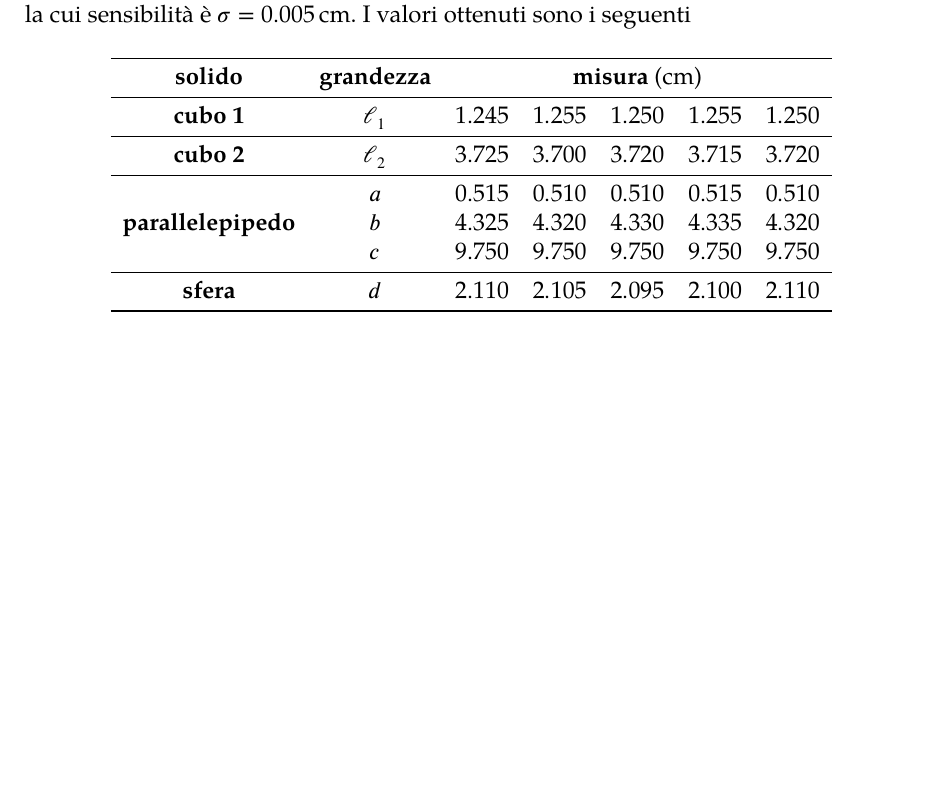
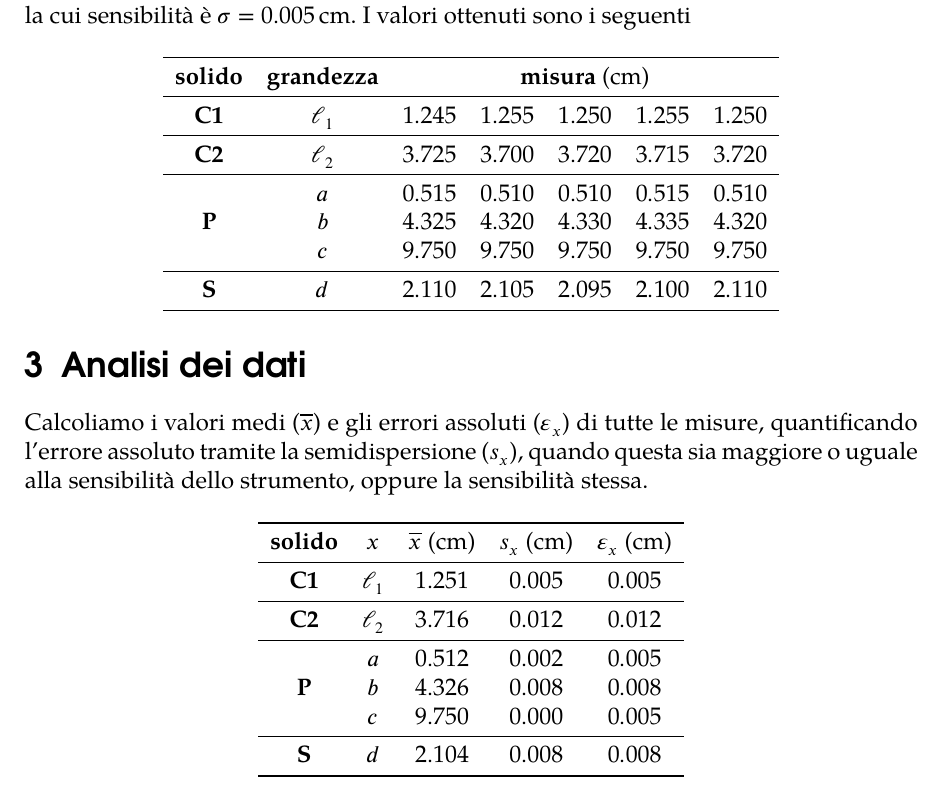
Before and after one commit to ASaltini/rel-volume, a LaTeX document (main.tex): part of page 2 of 2, cut so that both start at the same text, the shorter picture padded with empty space. The pictures show the PDF file main.pdf that the author committed with the source.

Commit message:
Tabulated means and errors

```diff
--- a/main.tex
+++ b/main.tex
@@ -65,4 +65,3 @@ la cui sensibilità è \(\sigma = \SI{0.005}{\centi\metre}\). I valori ottenuti
   \toprule
   \textbf{solido} & \textbf{grandezza} & \multicolumn{5}{c}{\textbf{misura} (\si{\centi\metre})} \\
   \midrule
-  \textbf{cubo 1} & \(\ell_1\) & \num{1.245} & \num{1.255} & \num{1.250} & \num{1.255} & \num{1.250} \\
@@ -71,4 +71 @@ la cui sensibilità è \(\sigma = \SI{0.005}{\centi\metre}\). I valori ottenuti
   \midrule
-  \multirow{3}{*}{\textbf{parallelepipedo}} & \(a\) & \num{0.515} & \num{0.510} & \num{0.510} & \num{0.515} & \num{0.510} \\
-                                            & \(b\) & \num{4.325} & \num{4.320} & \num{4.330} & \num{4.335} & \num{4.320} \\
-                                            & \(c\) & \num{9.750} & \num{9.750} & \num{9.750} & \num{9.750} & \num{9.750} \\
@@ -75,5 +75,30 @@ la cui sensibilità è \(\sigma = \SI{0.005}{\centi\metre}\). I valori ottenuti
   \midrule
-  \textbf{sfera} & \(d\) & \num{2.110} & \num{2.105} & \num{2.095} & \num{2.100} & \num{2.110} \\
+  \textbf{S} & \(d\) & \num{2.110} & \num{2.105} & \num{2.095} & \num{2.100} & \num{2.110} \\
   \bottomrule
 \end{tabular}\end{center}
+
+\section{Analisi dei dati}
+
+Calcoliamo i valori medi (\(\overline{x}\)) e gli errori assoluti (\(\epsilon_x\))
+di tutte le misure, quantificando l'errore assoluto tramite la semidispersione
+(\(s_x\)), quando questa sia maggiore o uguale alla sensibilità dello strumento,
+oppure la sensibilità stessa.
+
+\begin{center}\begin{tabular}{ccccc}
+  \toprule
+  \textbf{solido} & \(x\) & \(\overline{x}\) (\si{\centi\metre}) & \(s_x\) (\si{\centi\metre}) & \(\epsilon_x\) (\si{\centi\metre}) \\
+  \midrule
+  \textbf{C1} & \(\ell_1\) & \num{1.251} & \num{0.005} & \num{0.005} \\
+  \midrule
+  \textbf{C2} & \(\ell_2\) & \num{3.716} & \num{0.012} & \num{0.012} \\
+  \midrule
+  \multirow{3}{*}{\textbf{P}} & \(a\) & \num{0.512} & \num{0.002} & \num{0.005} \\
+                              & \(b\) & \num{4.326} & \num{0.008} & \num{0.008} \\
+                              & \(c\) & \num{9.750} & \num{0.000} & \num{0.005} \\
+  \midrule
+  \textbf{S} & \(d\) & \num{2.104} & \num{0.008} & \num{0.008} \\
+  \bottomrule
+\end{tabular}\end{center}
+
+
 \end{document}
```
Also changed, not shown: main.pdf, main.tex (6 more changed lines).
